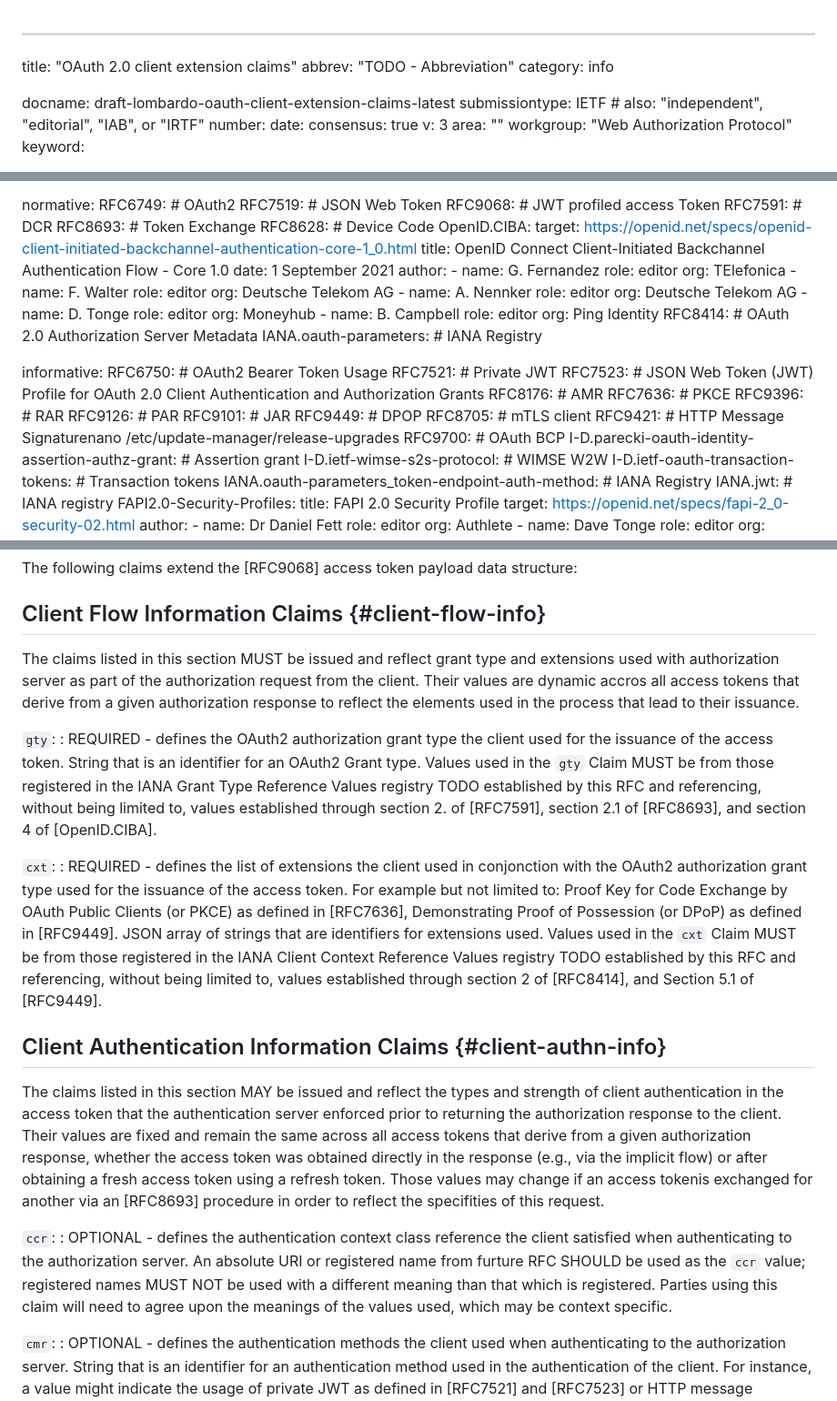
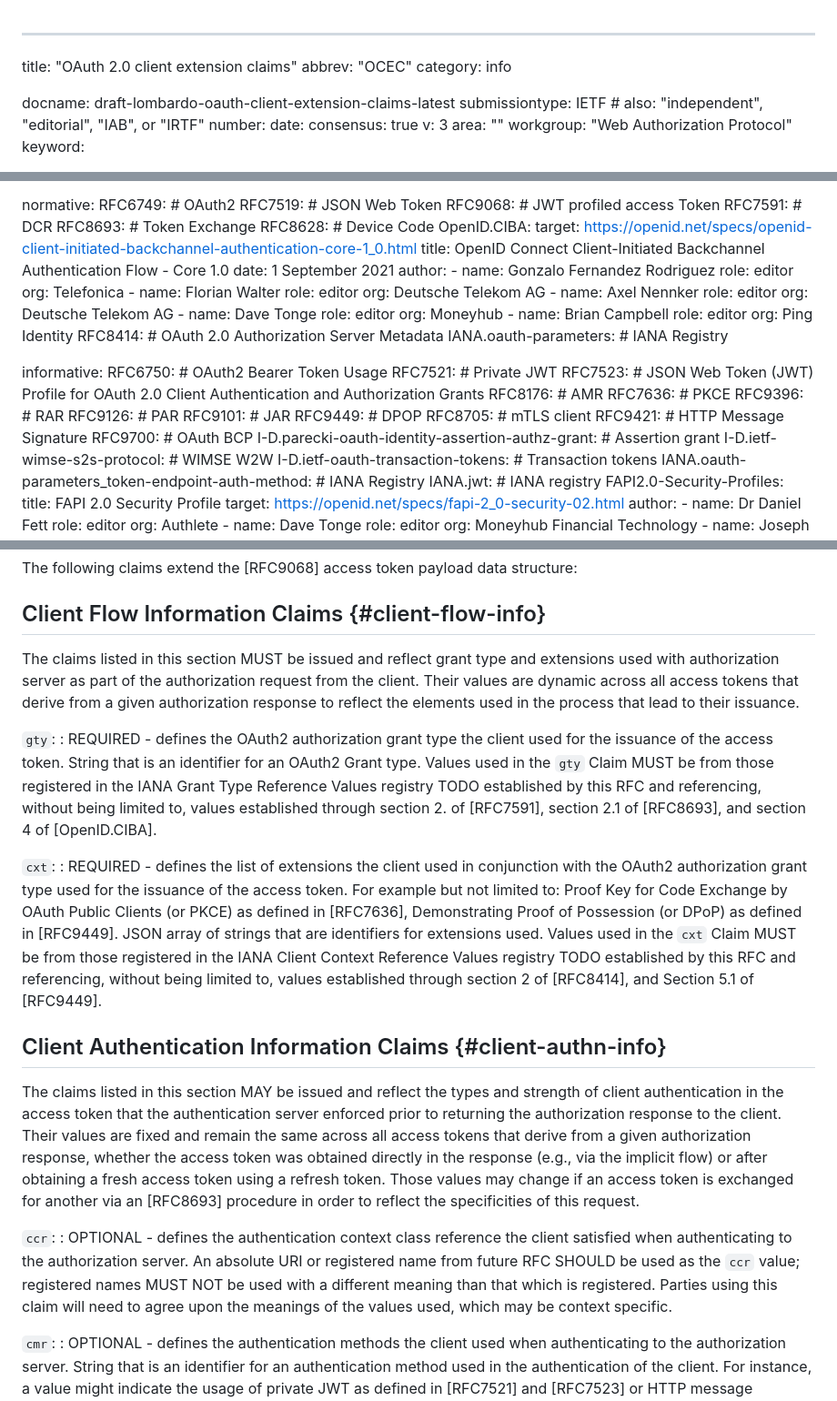
Before and after one commit to identitymonk/draft-lombardo-oauth-client-extension-claims, a Markdown page: draft-lombardo-oauth-client-extension-claims.md, 3 parts joined by grey strips. Shown at 91% size. Drawn GitHub-style.

Commit message:
last spell checker (#21)
Co-authored-by: Jeff Lombardo <jeff@authnopuz.xyz>

```diff
--- a/draft-lombardo-oauth-client-extension-claims.md
+++ b/draft-lombardo-oauth-client-extension-claims.md
@@ -1,6 +1,6 @@
 ---
 title: "OAuth 2.0 client extension claims"
-abbrev: "TODO - Abbreviation"
+abbrev: "OCEC"
 category: info
 
 docname: draft-lombardo-oauth-client-extension-claims-latest
@@ -49,23 +49,23 @@ normative:
     date: 1 September 2021
     author:
       -
-        name: G. Fernandez
+        name: Gonzalo Fernandez Rodriguez
         role: editor
-        org: TElefonica
+        org: Telefonica
       -
-        name: F. Walter
+        name: Florian Walter
         role: editor
         org: Deutsche Telekom AG
       -
-        name: A. Nennker
+        name: Axel Nennker
         role: editor
         org: Deutsche Telekom AG
       -
-        name: D. Tonge
+        name: Dave Tonge
         role: editor
         org: Moneyhub
       -
-        name: B. Campbell
+        name: Brian Campbell
         role: editor
         org: Ping Identity
   RFC8414: # OAuth 2.0 Authorization Server Metadata
@@ -82,7 +82,7 @@ informative:
   RFC9101: # JAR
   RFC9449: # DPOP
   RFC8705: # mTLS client
-  RFC9421: # HTTP Message Signaturenano /etc/update-manager/release-upgrades
+  RFC9421: # HTTP Message Signature
   RFC9700: # OAuth BCP
   I-D.parecki-oauth-identity-assertion-authz-grant: # Assertion grant
   I-D.ietf-wimse-s2s-protocol: # WIMSE W2W
@@ -143,20 +143,20 @@ The following claims extend the [RFC9068] access token payload data structure:
 
 ## Client Flow Information Claims {#client-flow-info}
 
-The claims listed in this section MUST be issued and reflect grant type and extensions used with authorization server as part of the authorization request from the client. Their values are dynamic accros all access tokens that derive from a given authorization response to reflect the elements used in the process that lead to their issuance.
+The claims listed in this section MUST be issued and reflect grant type and extensions used with authorization server as part of the authorization request from the client. Their values are dynamic across all access tokens that derive from a given authorization response to reflect the elements used in the process that lead to their issuance.
 
 `gty`:
 : REQUIRED - defines the OAuth2 authorization grant type the client used for the issuance of the access token. String that is an identifier for an OAuth2 Grant type. Values used in the `gty` Claim MUST be from those registered in the IANA Grant Type Reference Values registry TODO established by this RFC and referencing, without being limited to, values established through section 2. of [RFC7591], section 2.1 of [RFC8693], and section 4 of [OpenID.CIBA].
 
 `cxt`:
-: REQUIRED - defines the list of extensions the client used in conjonction with the OAuth2 authorization grant type used for the issuance of the access token. For example but not limited to: Proof Key for Code Exchange by OAuth Public Clients (or PKCE) as defined in [RFC7636], Demonstrating Proof of Possession (or DPoP) as defined in [RFC9449]. JSON array of strings that are identifiers for extensions used. Values used in the `cxt` Claim MUST be from those registered in the IANA Client Context Reference Values registry TODO established by this RFC and referencing, without being limited to, values established through section 2 of [RFC8414], and Section 5.1 of [RFC9449].
+: REQUIRED - defines the list of extensions the client used in conjunction with the OAuth2 authorization grant type used for the issuance of the access token. For example but not limited to: Proof Key for Code Exchange by OAuth Public Clients (or PKCE) as defined in [RFC7636], Demonstrating Proof of Possession (or DPoP) as defined in [RFC9449]. JSON array of strings that are identifiers for extensions used. Values used in the `cxt` Claim MUST be from those registered in the IANA Client Context Reference Values registry TODO established by this RFC and referencing, without being limited to, values established through section 2 of [RFC8414], and Section 5.1 of [RFC9449].
 
 ## Client Authentication Information Claims {#client-authn-info}
 
-The claims listed in this section MAY be issued and reflect the types and strength of client authentication in the access token that the authentication server enforced prior to returning the authorization response to the client. Their values are fixed and remain the same across all access tokens that derive from a given authorization response, whether the access token was obtained directly in the response (e.g., via the implicit flow) or after obtaining a fresh access token using a refresh token. Those values may change if an access tokenis exchanged for another via an [RFC8693] procedure in order to reflect the specifities of this request.
+The claims listed in this section MAY be issued and reflect the types and strength of client authentication in the access token that the authentication server enforced prior to returning the authorization response to the client. Their values are fixed and remain the same across all access tokens that derive from a given authorization response, whether the access token was obtained directly in the response (e.g., via the implicit flow) or after obtaining a fresh access token using a refresh token. Those values may change if an access token is exchanged for another via an [RFC8693] procedure in order to reflect the specificities of this request.
 
 `ccr`:
-: OPTIONAL - defines the authentication context class reference the client satisfied when authenticating to the authorization server. An absolute URI or registered name from furture RFC SHOULD be used as the `ccr` value; registered names MUST NOT be used with a different meaning than that which is registered. Parties using this claim will need to agree upon the meanings of the values used, which may be context specific.
+: OPTIONAL - defines the authentication context class reference the client satisfied when authenticating to the authorization server. An absolute URI or registered name from future RFC SHOULD be used as the `ccr` value; registered names MUST NOT be used with a different meaning than that which is registered. Parties using this claim will need to agree upon the meanings of the values used, which may be context specific.
 
 `cmr`:
 : OPTIONAL - defines the authentication methods the client used when authenticating to the authorization server. String that is an identifier for an authentication method used in the authentication of the client. For instance, a value might indicate the usage of private JWT as defined in [RFC7521] and [RFC7523] or HTTP message signature as defined in [RFC9421] . The `cmr` value is a case-sensitive string. Values used in the `cmr` Claim SHOULD be from those registered in the IANA OAuth Token Endpoint Authentication Methods Values registry [IANA.oauth-parameters_token-endpoint-auth-method] defined by [RFC7591]; parties using this claim will need to agree upon the meanings of any unregistered values used, which may be context specific.
```
Also changed, not shown: other parts of draft-lombardo-oauth-client-extension-claims.md (+2 -2 lines).
